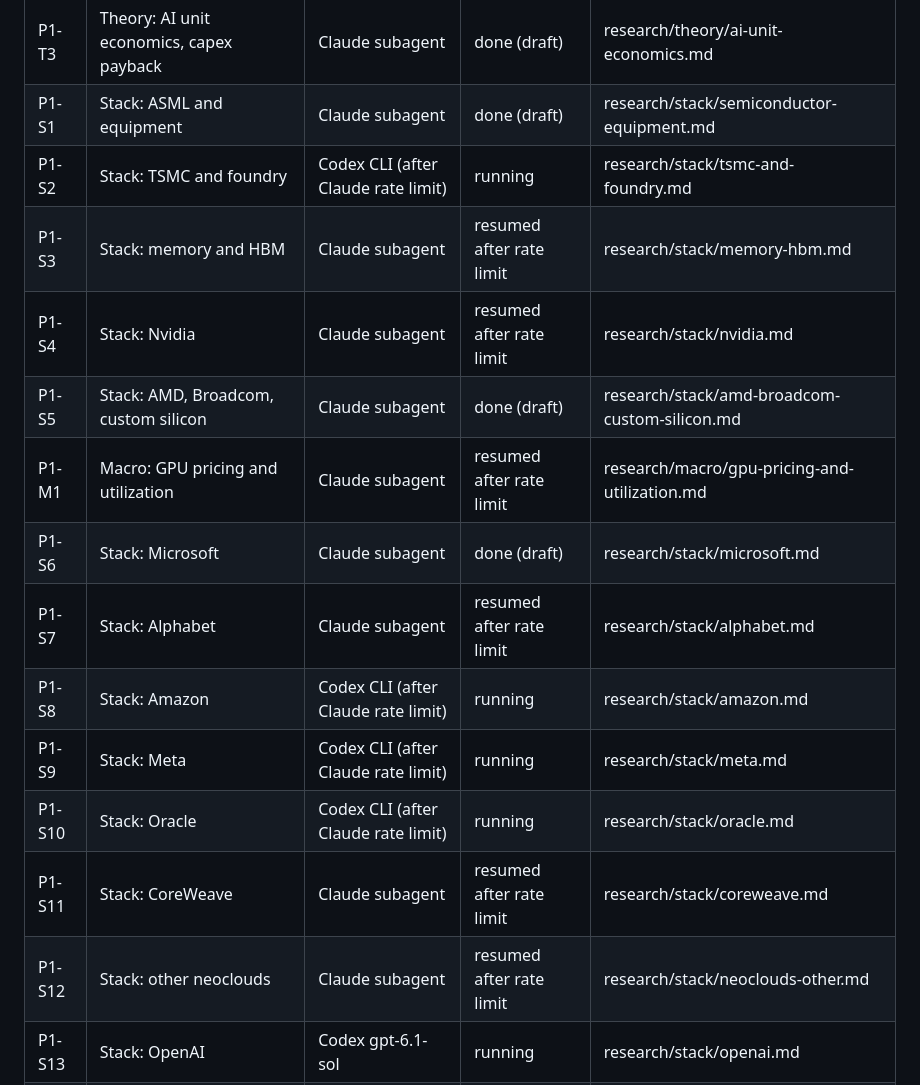
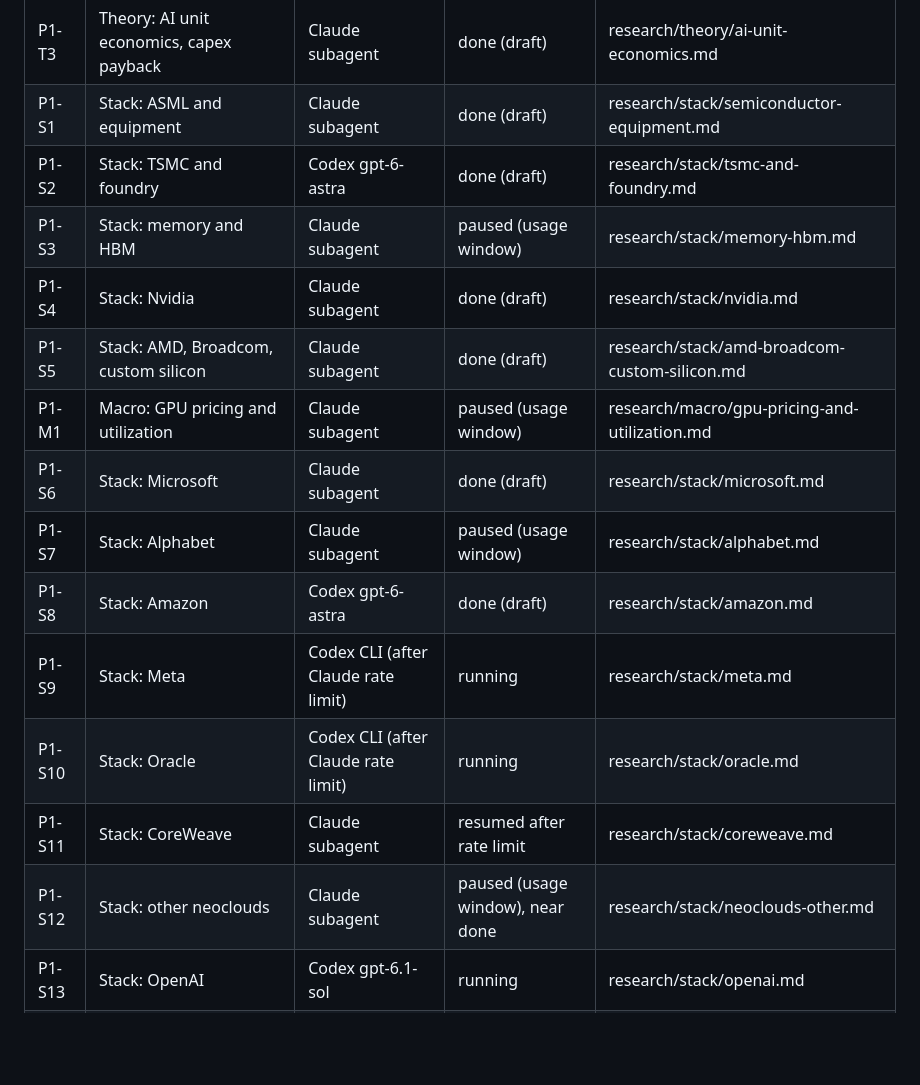
Before and after one commit to marcinbogdanski/bubble-not-bubble, a Markdown page: tasks/tasks.md, the part around the change. Drawn GitHub-style; blank space fills up the shorter version.

Commit message:
Research: TSMC and foundry, Amazon (Codex); Nvidia note; tracker

```diff
--- a/tasks/tasks.md
+++ b/tasks/tasks.md
@@ -11,18 +11,18 @@ Status of agent work. Lead agent: Claude (this repo's Claude chats). Phases:
 | P1-T2 | Theory: historical precedents | Claude subagent | done (draft) | research/theory/historical-precedents.md |
 | P1-T3 | Theory: AI unit economics, capex payback | Claude subagent | done (draft) | research/theory/ai-unit-economics.md |
 | P1-S1 | Stack: ASML and equipment | Claude subagent | done (draft) | research/stack/semiconductor-equipment.md |
-| P1-S2 | Stack: TSMC and foundry | Codex CLI (after Claude rate limit) | running | research/stack/tsmc-and-foundry.md |
-| P1-S3 | Stack: memory and HBM | Claude subagent | resumed after rate limit | research/stack/memory-hbm.md |
-| P1-S4 | Stack: Nvidia | Claude subagent | resumed after rate limit | research/stack/nvidia.md |
+| P1-S2 | Stack: TSMC and foundry | Codex gpt-6-astra | done (draft) | research/stack/tsmc-and-foundry.md |
+| P1-S3 | Stack: memory and HBM | Claude subagent | paused (usage window) | research/stack/memory-hbm.md |
+| P1-S4 | Stack: Nvidia | Claude subagent | done (draft) | research/stack/nvidia.md |
 | P1-S5 | Stack: AMD, Broadcom, custom silicon | Claude subagent | done (draft) | research/stack/amd-broadcom-custom-silicon.md |
-| P1-M1 | Macro: GPU pricing and utilization | Claude subagent | resumed after rate limit | research/macro/gpu-pricing-and-utilization.md |
+| P1-M1 | Macro: GPU pricing and utilization | Claude subagent | paused (usage window) | research/macro/gpu-pricing-and-utilization.md |
 | P1-S6 | Stack: Microsoft | Claude subagent | done (draft) | research/stack/microsoft.md |
-| P1-S7 | Stack: Alphabet | Claude subagent | resumed after rate limit | research/stack/alphabet.md |
-| P1-S8 | Stack: Amazon | Codex CLI (after Claude rate limit) | running | research/stack/amazon.md |
+| P1-S7 | Stack: Alphabet | Claude subagent | paused (usage window) | research/stack/alphabet.md |
+| P1-S8 | Stack: Amazon | Codex gpt-6-astra | done (draft) | research/stack/amazon.md |
 | P1-S9 | Stack: Meta | Codex CLI (after Claude rate limit) | running | research/stack/meta.md |
 | P1-S10 | Stack: Oracle | Codex CLI (after Claude rate limit) | running | research/stack/oracle.md |
 | P1-S11 | Stack: CoreWeave | Claude subagent | resumed after rate limit | research/stack/coreweave.md |
-| P1-S12 | Stack: other neoclouds | Claude subagent | resumed after rate limit | research/stack/neoclouds-other.md |
+| P1-S12 | Stack: other neoclouds | Claude subagent | paused (usage window), near done | research/stack/neoclouds-other.md |
 | P1-S13 | Stack: OpenAI | Codex gpt-6.1-sol | running | research/stack/openai.md |
 | P1-S14 | Stack: Anthropic | Codex gpt-6.1-sol | running | research/stack/anthropic.md |
 | P1-S15 | Stack: xAI, neolabs, Chinese labs, apps | Codex gpt-6.1-sol | running | research/stack/labs-other.md |
```
